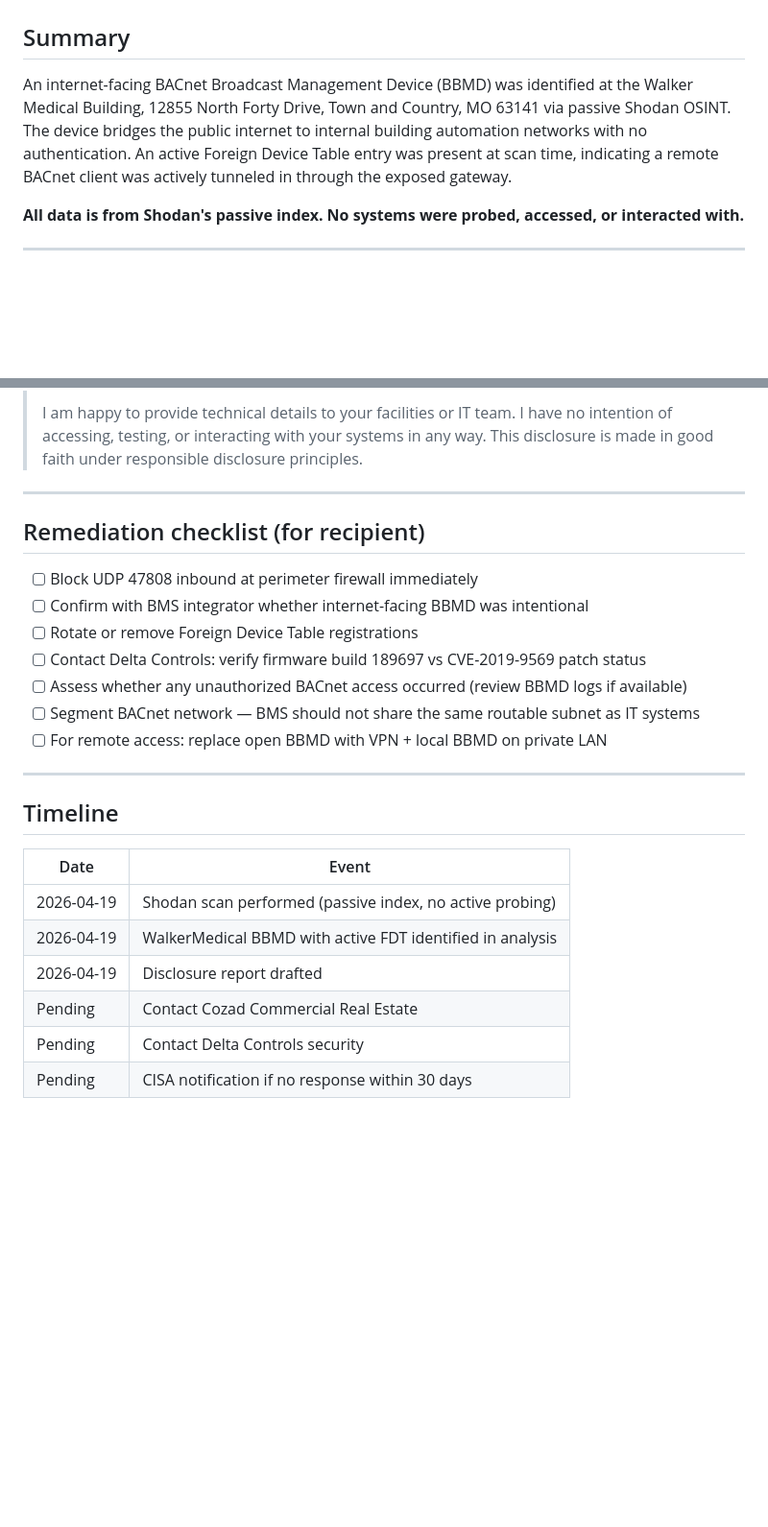
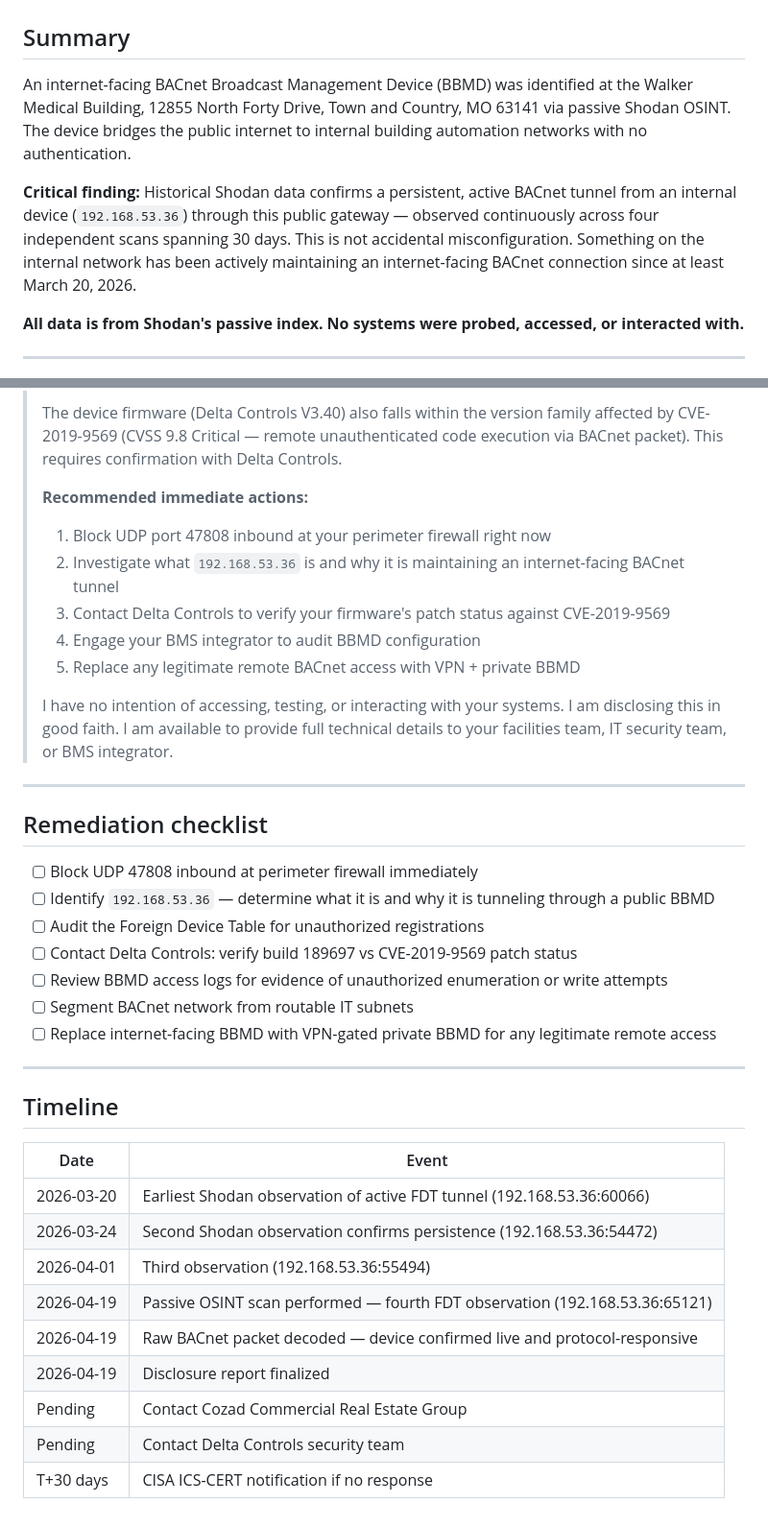
Before and after one commit to cwarre33/cameron-wiki, a Markdown page: wiki/open-questions/walkermedical-disclosure-2026-04-19.md, 2 parts joined by grey strips. Shown at 96% size. Drawn GitHub-style; blank space fills up the shorter version.

```diff
--- a/wiki/open-questions/walkermedical-disclosure-2026-04-19.md
+++ b/wiki/open-questions/walkermedical-disclosure-2026-04-19.md
@@ -15,7 +15,9 @@ tags: [bacnet, bbmd, ics, responsible-disclosure, walkermedical, delta-controls,
 
 ## Summary
 
-An internet-facing BACnet Broadcast Management Device (BBMD) was identified at the Walker Medical Building, 12855 North Forty Drive, Town and Country, MO 63141 via passive Shodan OSINT. The device bridges the public internet to internal building automation networks with no authentication. An active Foreign Device Table entry was present at scan time, indicating a remote BACnet client was actively tunneled in through the exposed gateway.
+An internet-facing BACnet Broadcast Management Device (BBMD) was identified at the Walker Medical Building, 12855 North Forty Drive, Town and Country, MO 63141 via passive Shodan OSINT. The device bridges the public internet to internal building automation networks with no authentication.
+
+**Critical finding:** Historical Shodan data confirms a persistent, active BACnet tunnel from an internal device (`192.168.53.36`) through this public gateway — observed continuously across four independent scans spanning 30 days. This is not accidental misconfiguration. Something on the internal network has been actively maintaining an internet-facing BACnet connection since at least March 20, 2026.
 
 **All data is from Shodan's passive index. No systems were probed, accessed, or interacted with.**
 
@@ -129,17 +155,26 @@ An unauthenticated BACnet write to output objects on the internal network could
 >
-> I am happy to provide technical details to your facilities or IT team. I have no intention of accessing, testing, or interacting with your systems in any way. This disclosure is made in good faith under responsible disclosure principles.
+> The device firmware (Delta Controls V3.40) also falls within the version family affected by CVE-2019-9569 (CVSS 9.8 Critical — remote unauthenticated code execution via BACnet packet). This requires confirmation with Delta Controls.
+>
+> **Recommended immediate actions:**
+> 1. Block UDP port 47808 inbound at your perimeter firewall right now
+> 2. Investigate what `192.168.53.36` is and why it is maintaining an internet-facing BACnet tunnel
+> 3. Contact Delta Controls to verify your firmware's patch status against CVE-2019-9569
+> 4. Engage your BMS integrator to audit BBMD configuration
+> 5. Replace any legitimate remote BACnet access with VPN + private BBMD
+>
+> I have no intention of accessing, testing, or interacting with your systems. I am disclosing this in good faith. I am available to provide full technical details to your facilities team, IT security team, or BMS integrator.
 
 ---
 
-## Remediation checklist (for recipient)
+## Remediation checklist
 
 - [ ] Block UDP 47808 inbound at perimeter firewall immediately
-- [ ] Confirm with BMS integrator whether internet-facing BBMD was intentional
-- [ ] Rotate or remove Foreign Device Table registrations
-- [ ] Contact Delta Controls: verify firmware build 189697 vs CVE-2019-9569 patch status
-- [ ] Assess whether any unauthorized BACnet access occurred (review BBMD logs if available)
-- [ ] Segment BACnet network — BMS should not share the same routable subnet as IT systems
-- [ ] For remote access: replace open BBMD with VPN + local BBMD on private LAN
+- [ ] Identify `192.168.53.36` — determine what it is and why it is tunneling through a public BBMD
+- [ ] Audit the Foreign Device Table for unauthorized registrations
+- [ ] Contact Delta Controls: verify build 189697 vs CVE-2019-9569 patch status
+- [ ] Review BBMD access logs for evidence of unauthorized enumeration or write attempts
+- [ ] Segment BACnet network from routable IT subnets
+- [ ] Replace internet-facing BBMD with VPN-gated private BBMD for any legitimate remote access
 
 ---
 
@@ -147,9 +182,12 @@ An unauthenticated BACnet write to output objects on the internal network could
 
 | Date | Event |
 |------|-------|
-| 2026-04-19 | Shodan scan performed (passive index, no active probing) |
-| 2026-04-19 | WalkerMedical BBMD with active FDT identified in analysis |
-| 2026-04-19 | Disclosure report drafted |
-| Pending | Contact Cozad Commercial Real Estate |
-| Pending | Contact Delta Controls security |
-| Pending | CISA notification if no response within 30 days |
+| 2026-03-20 | Earliest Shodan observation of active FDT tunnel (192.168.53.36:60066) |
+| 2026-03-24 | Second Shodan observation confirms persistence (192.168.53.36:54472) |
+| 2026-04-01 | Third observation (192.168.53.36:55494) |
+| 2026-04-19 | Passive OSINT scan performed — fourth FDT observation (192.168.53.36:65121) |
+| 2026-04-19 | Raw BACnet packet decoded — device confirmed live and protocol-responsive |
+| 2026-04-19 | Disclosure report finalized |
+| Pending | Contact Cozad Commercial Real Estate Group |
+| Pending | Contact Delta Controls security team |
+| T+30 days | CISA ICS-CERT notification if no response |
```
Also changed, not shown: other parts of wiki/open-questions/walkermedical-disclosure-2026-04-19.md (+62 -38 lines).
